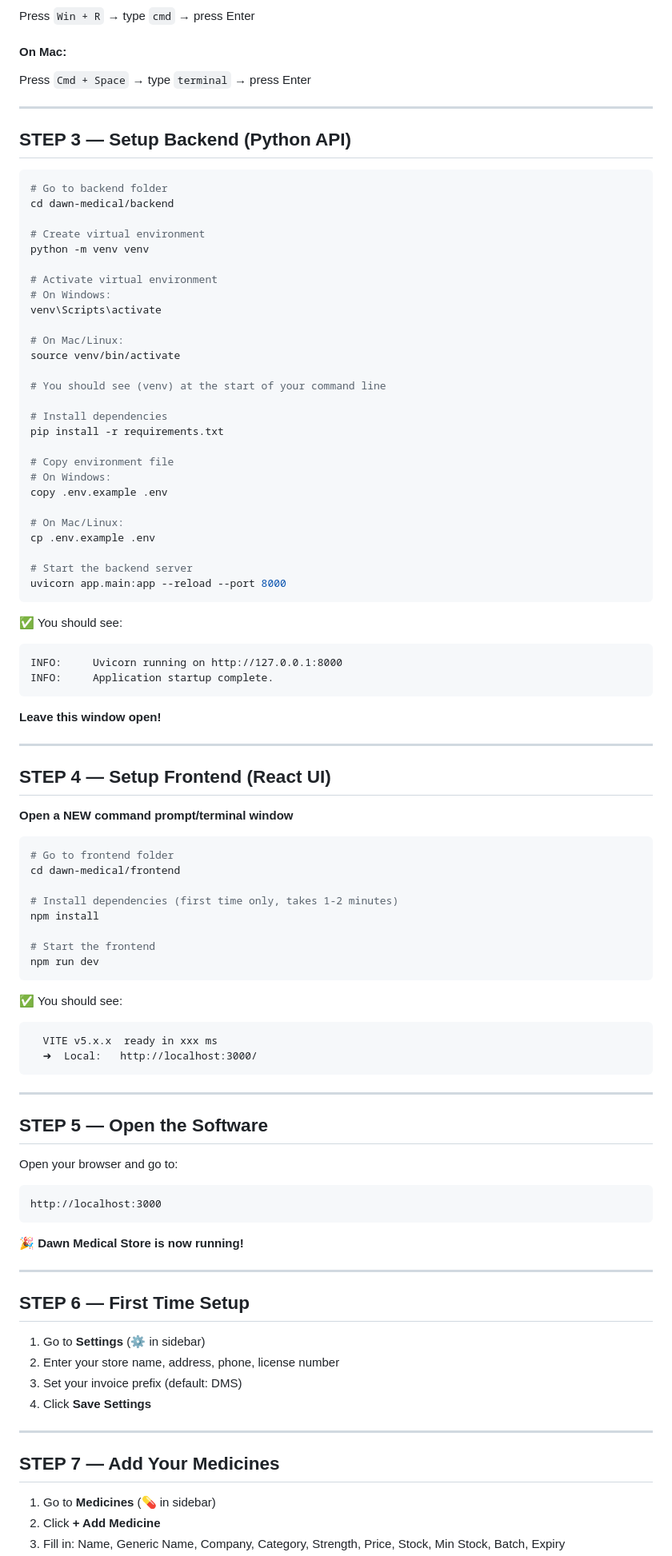
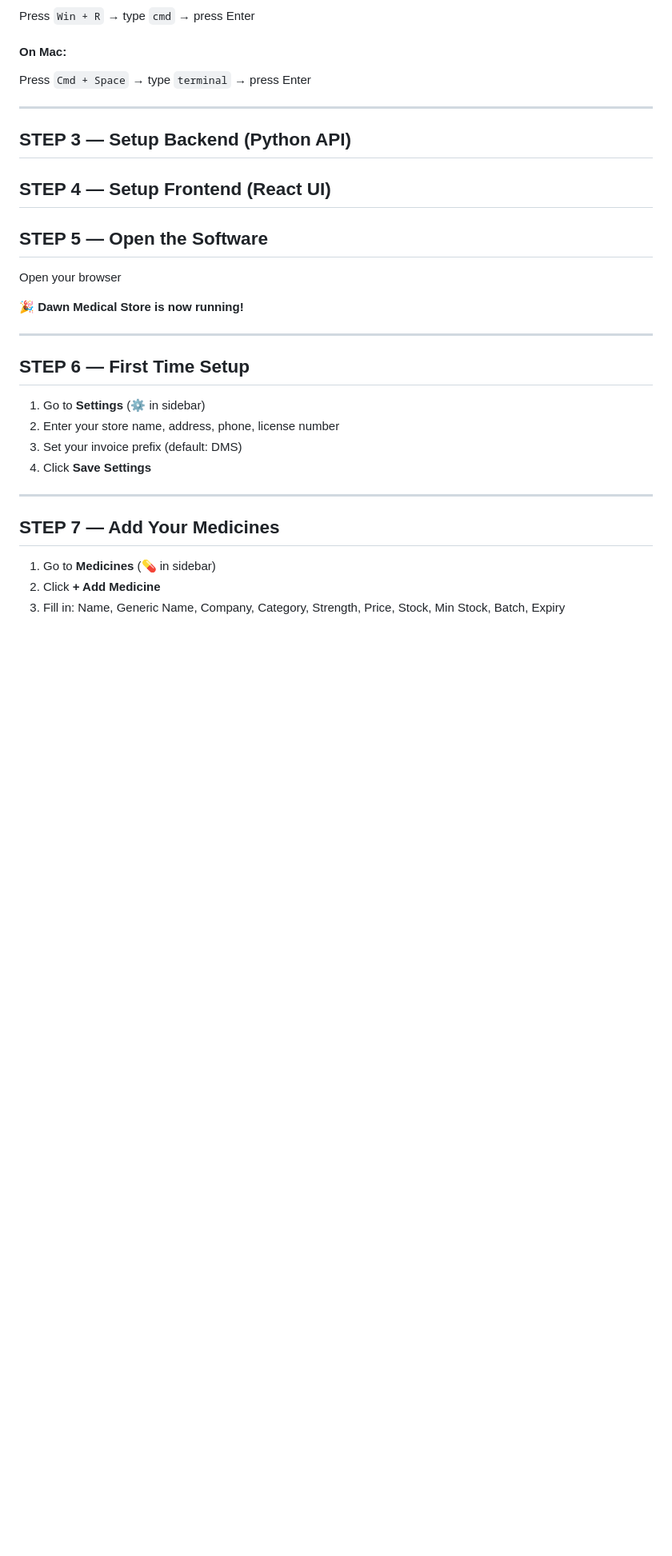
Before and after one commit to inamullahamjadcs-wq/medical-billing-system-pro, a Markdown page: README.md, the part around one of its changes. Shown at 80% size. GitHub-like rendering; blank space fills up the shorter version.

````diff
--- a/README.md
+++ b/README.md
@@ -63,75 +63,16 @@ Press `Cmd + Space` → type `terminal` → press Enter
 
 ## STEP 3 — Setup Backend (Python API)
 
-```bash
-# Go to backend folder
-cd dawn-medical/backend
 
-# Create virtual environment
-python -m venv venv
 
-# Activate virtual environment
-# On Windows:
-venv\Scripts\activate
-
-# On Mac/Linux:
-source venv/bin/activate
-
-# You should see (venv) at the start of your command line
-
-# Install dependencies
-pip install -r requirements.txt
-
-# Copy environment file
-# On Windows:
-copy .env.example .env
-
-# On Mac/Linux:
-cp .env.example .env
-
-# Start the backend server
-uvicorn app.main:app --reload --port 8000
-```
-
-✅ You should see:
-```
-INFO:     Uvicorn running on http://127.0.0.1:8000
-INFO:     Application startup complete.
-```
-
-**Leave this window open!**
-
----
 
 ## STEP 4 — Setup Frontend (React UI)
 
-**Open a NEW command prompt/terminal window**
 
-```bash
-# Go to frontend folder
-cd dawn-medical/frontend
-
-# Install dependencies (first time only, takes 1-2 minutes)
-npm install
-
-# Start the frontend
-npm run dev
-```
-
-✅ You should see:
-```
-  VITE v5.x.x  ready in xxx ms
-  ➜  Local:   http://localhost:3000/
-```
-
----
 
 ## STEP 5 — Open the Software
 
-Open your browser and go to:
-```
-http://localhost:3000
-```
+Open your browser
 
 🎉 **Dawn Medical Store is now running!**
 
````
Also changed, not shown: other parts of README.md (+2 -57 lines).
